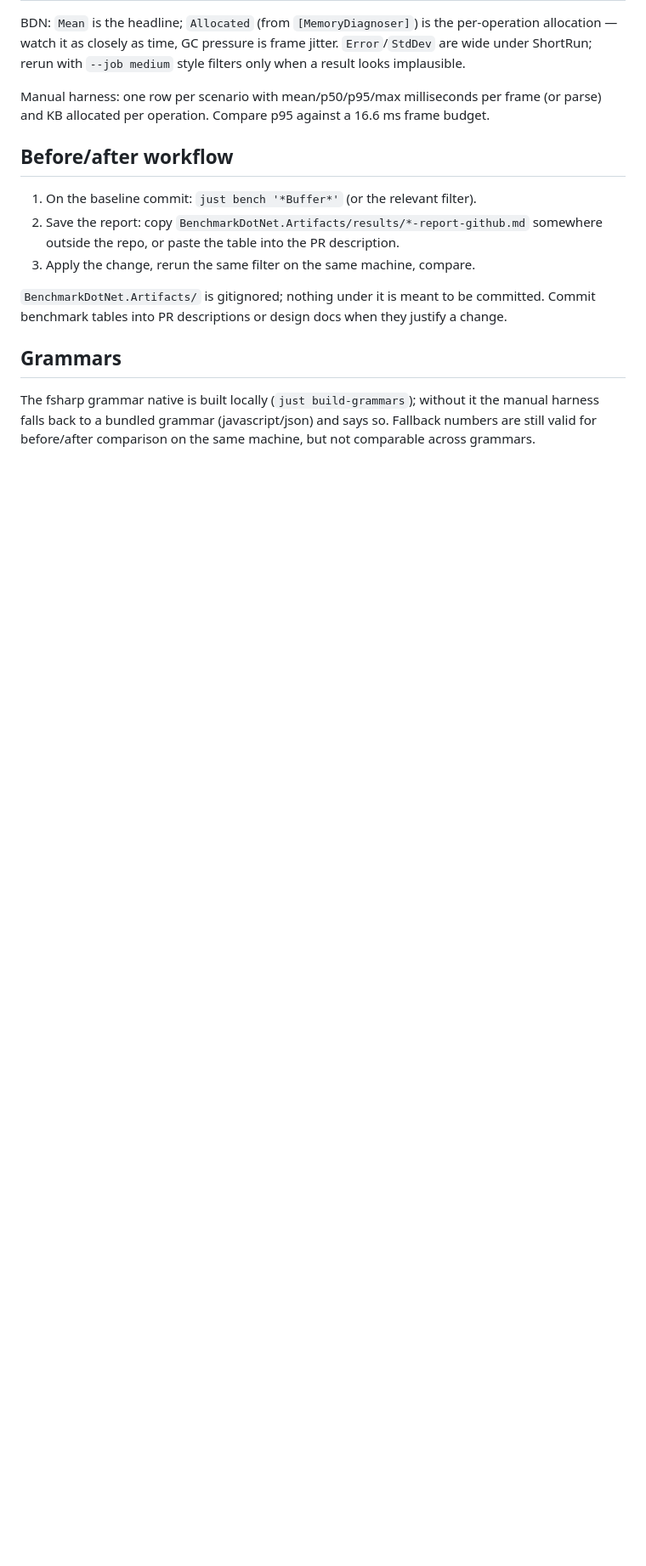
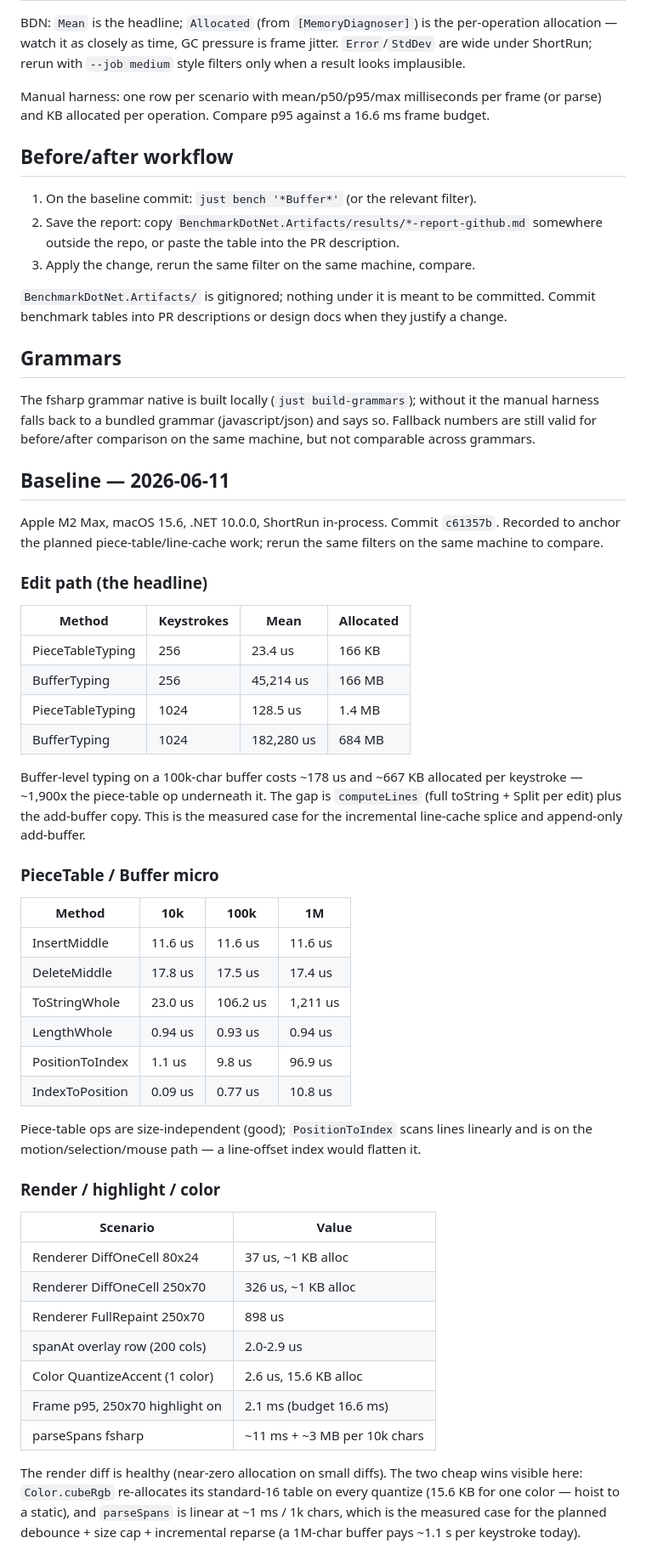
Before and after one commit to HelgeSverre/fedit, a Markdown page: docs/benchmarks.md, the part around the change. Shown at 85% size. Rendered like a GitHub page; blank space fills up the shorter version.

Commit message:
docs(bench): record 2026-06 baselines
Anchor the planned piece-table and line-cache work with measured
numbers: Buffer-level typing costs ~178 us and ~667 KB allocated per
keystroke at 100k chars (~1,900x the piece-table op), PositionToIndex
scans linearly, Color.cubeRgb reallocates its 16-color table per
quantize, and parseSpans is ~1.1 ms per 1k chars. Render diffing is
healthy at near-zero allocation.

```diff
--- a/docs/benchmarks.md
+++ b/docs/benchmarks.md
@@ -72,3 +72,58 @@ The fsharp grammar native is built locally (`just build-grammars`); without
 it the manual harness falls back to a bundled grammar (javascript/json) and
 says so. Fallback numbers are still valid for before/after comparison on the
 same machine, but not comparable across grammars.
+
+## Baseline — 2026-06-11
+
+Apple M2 Max, macOS 15.6, .NET 10.0.0, ShortRun in-process. Commit
+`c61357b`. Recorded to anchor the planned piece-table/line-cache work;
+rerun the same filters on the same machine to compare.
+
+### Edit path (the headline)
+
+| Method           | Keystrokes | Mean       | Allocated |
+| ---------------- | ---------- | ---------- | --------- |
+| PieceTableTyping | 256        | 23.4 us    | 166 KB    |
+| BufferTyping     | 256        | 45,214 us  | 166 MB    |
+| PieceTableTyping | 1024       | 128.5 us   | 1.4 MB    |
+| BufferTyping     | 1024       | 182,280 us | 684 MB    |
+
+Buffer-level typing on a 100k-char buffer costs ~178 us and ~667 KB
+allocated per keystroke — ~1,900x the piece-table op underneath it. The
+gap is `computeLines` (full toString + Split per edit) plus the
+add-buffer copy. This is the measured case for the incremental
+line-cache splice and append-only add-buffer.
+
+### PieceTable / Buffer micro
+
+| Method          | 10k     | 100k     | 1M       |
+| --------------- | ------- | -------- | -------- |
+| InsertMiddle    | 11.6 us | 11.6 us  | 11.6 us  |
+| DeleteMiddle    | 17.8 us | 17.5 us  | 17.4 us  |
+| ToStringWhole   | 23.0 us | 106.2 us | 1,211 us |
+| LengthWhole     | 0.94 us | 0.93 us  | 0.94 us  |
+| PositionToIndex | 1.1 us  | 9.8 us   | 96.9 us  |
+| IndexToPosition | 0.09 us | 0.77 us  | 10.8 us  |
+
+Piece-table ops are size-independent (good); `PositionToIndex` scans
+lines linearly and is on the motion/selection/mouse path — a line-offset
+index would flatten it.
+
+### Render / highlight / color
+
+| Scenario                       | Value                        |
+| ------------------------------ | ---------------------------- |
+| Renderer DiffOneCell 80x24     | 37 us, ~1 KB alloc           |
+| Renderer DiffOneCell 250x70    | 326 us, ~1 KB alloc          |
+| Renderer FullRepaint 250x70    | 898 us                       |
+| spanAt overlay row (200 cols)  | 2.0-2.9 us                   |
+| Color QuantizeAccent (1 color) | 2.6 us, 15.6 KB alloc        |
+| Frame p95, 250x70 highlight on | 2.1 ms (budget 16.6 ms)      |
+| parseSpans fsharp              | ~11 ms + ~3 MB per 10k chars |
+
+The render diff is healthy (near-zero allocation on small diffs). The
+two cheap wins visible here: `Color.cubeRgb` re-allocates its
+standard-16 table on every quantize (15.6 KB for one color — hoist to a
+static), and `parseSpans` is linear at ~1 ms / 1k chars, which is the
+measured case for the planned debounce + size cap + incremental reparse
+(a 1M-char buffer pays ~1.1 s per keystroke today).
```
